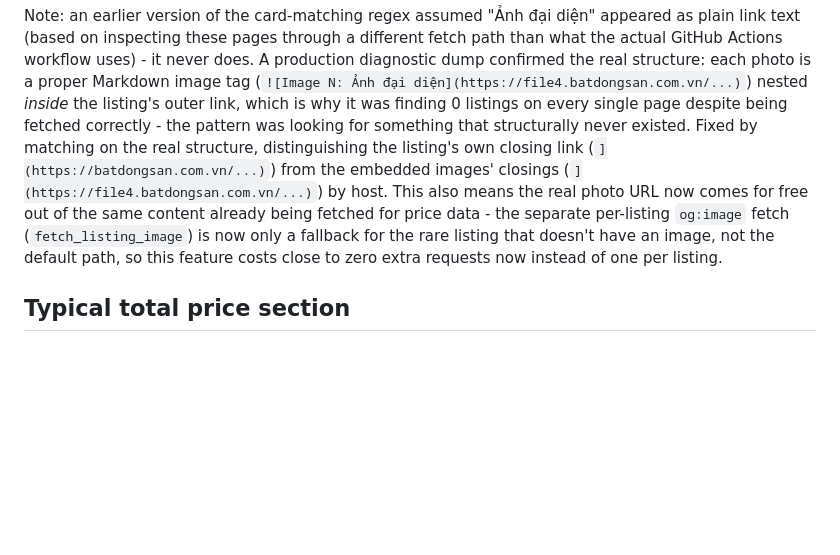
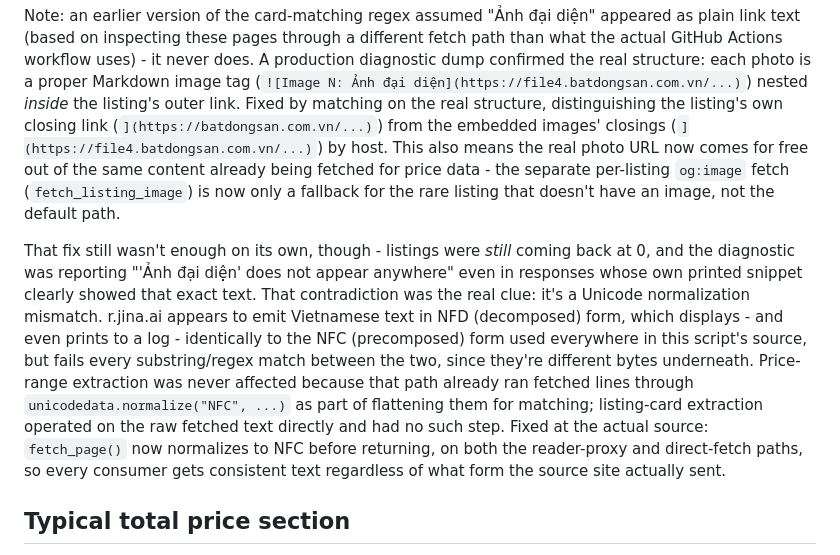
Before and after one commit to tuongphantrue/house-price-emailer, a Markdown page: README.md, the part around the change. Rendered like a GitHub page; blank space fills up the shorter version.

```diff
--- a/README.md
+++ b/README.md
@@ -126,17 +126,31 @@ through a different fetch path than what the actual GitHub Actions
 workflow uses) - it never does. A production diagnostic dump confirmed
 the real structure: each photo is a proper Markdown image tag
 (`![Image N: Ảnh đại diện](https://file4.batdongsan.com.vn/...)`) nested
-*inside* the listing's outer link, which is why it was finding 0 listings
-on every single page despite being fetched correctly - the pattern was
-looking for something that structurally never existed. Fixed by matching
-on the real structure, distinguishing the listing's own closing link
+*inside* the listing's outer link. Fixed by matching on the real
+structure, distinguishing the listing's own closing link
 (`](https://batdongsan.com.vn/...)`) from the embedded images' closings
 (`](https://file4.batdongsan.com.vn/...)`) by host. This also means the
 real photo URL now comes for free out of the same content already being
 fetched for price data - the separate per-listing `og:image` fetch
 (`fetch_listing_image`) is now only a fallback for the rare listing that
-doesn't have an image, not the default path, so this feature costs
-close to zero extra requests now instead of one per listing.
+doesn't have an image, not the default path.
+
+That fix still wasn't enough on its own, though - listings were *still*
+coming back at 0, and the diagnostic was reporting "'Ảnh đại diện' does
+not appear anywhere" even in responses whose own printed snippet clearly
+showed that exact text. That contradiction was the real clue: it's a
+Unicode normalization mismatch. r.jina.ai appears to emit Vietnamese text
+in NFD (decomposed) form, which displays - and even prints to a log -
+identically to the NFC (precomposed) form used everywhere in this
+script's source, but fails every substring/regex match between the two,
+since they're different bytes underneath. Price-range extraction was
+never affected because that path already ran fetched lines through
+`unicodedata.normalize("NFC", ...)` as part of flattening them for
+matching; listing-card extraction operated on the raw fetched text
+directly and had no such step. Fixed at the actual source: `fetch_page()`
+now normalizes to NFC before returning, on both the reader-proxy and
+direct-fetch paths, so every consumer gets consistent text regardless of
+what form the source site actually sent.
 
 ## Typical total price section
 
```
